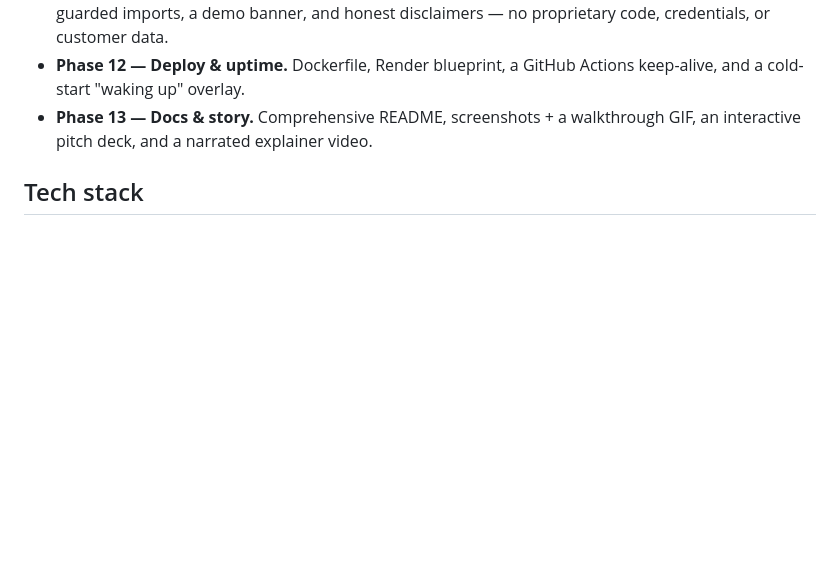
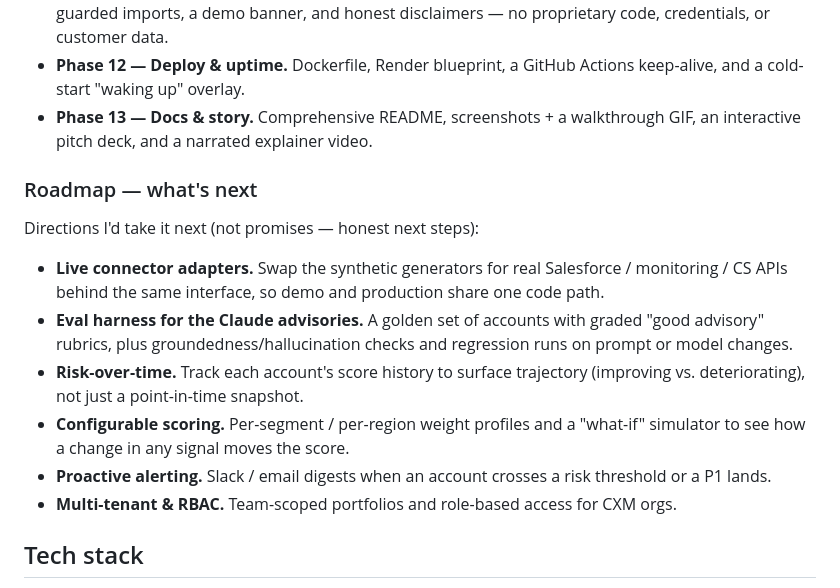
Before and after one commit to aritrade/enterprise-adoption-risk-analyzer, a Markdown page: README.md, the part around the change. Rendered like a GitHub page; blank space fills up the shorter version.

Commit message:
Add Roadmap / what's next to README
Co-authored-by: Cursor <cursoragent@cursor.com>

```diff
--- a/README.md
+++ b/README.md
@@ -381,6 +381,17 @@ version of the tool — see [Demo vs. production](#demo-vs-production).)
 - **Phase 12 — Deploy & uptime.** Dockerfile, Render blueprint, a GitHub Actions keep-alive, and a cold-start "waking up" overlay.
 - **Phase 13 — Docs & story.** Comprehensive README, screenshots + a walkthrough GIF, an interactive pitch deck, and a narrated explainer video.
 
+### Roadmap — what's next
+
+Directions I'd take it next (not promises — honest next steps):
+
+- **Live connector adapters.** Swap the synthetic generators for real Salesforce / monitoring / CS APIs behind the same interface, so demo and production share one code path.
+- **Eval harness for the Claude advisories.** A golden set of accounts with graded "good advisory" rubrics, plus groundedness/hallucination checks and regression runs on prompt or model changes.
+- **Risk-over-time.** Track each account's score history to surface trajectory (improving vs. deteriorating), not just a point-in-time snapshot.
+- **Configurable scoring.** Per-segment / per-region weight profiles and a "what-if" simulator to see how a change in any signal moves the score.
+- **Proactive alerting.** Slack / email digests when an account crosses a risk threshold or a P1 lands.
+- **Multi-tenant & RBAC.** Team-scoped portfolios and role-based access for CXM orgs.
+
 ## Tech stack
 
 Python 3.11+ · FastAPI · Uvicorn · Pydantic v2 · APScheduler · SQLite · Jinja2 ·
```
